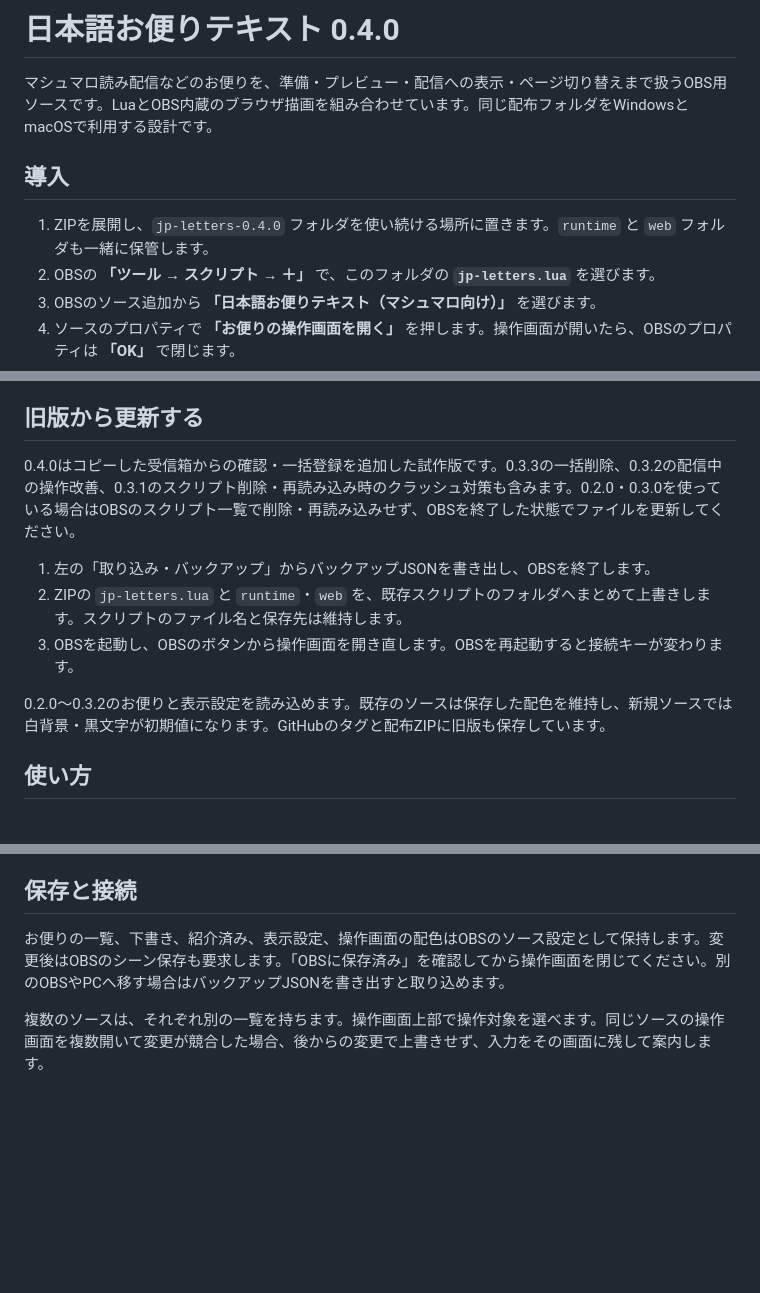
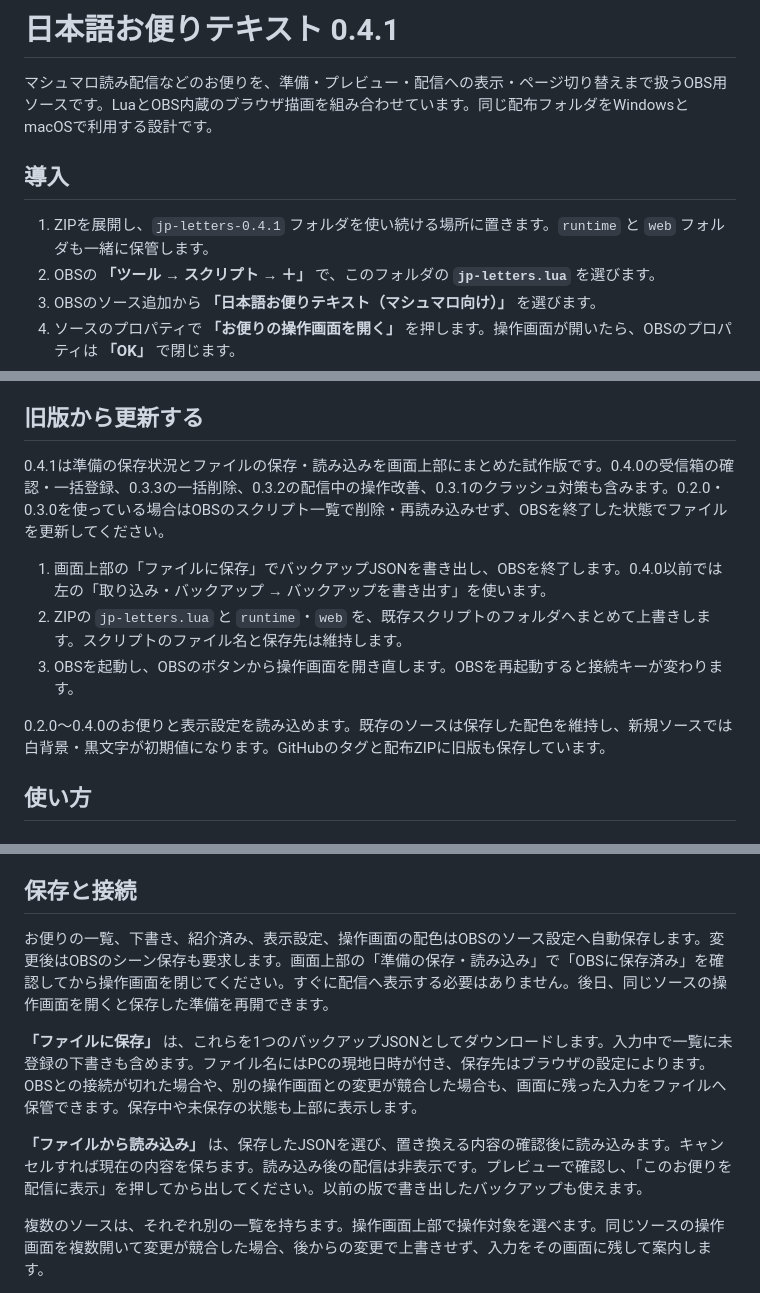
Before and after one commit to hekiruligames/jp-letters-lua, a Markdown page: letters/README.md, 3 parts joined by grey strips. Drawn GitHub-style; blank space fills up the shorter version.

```diff
--- a/letters/README.md
+++ b/letters/README.md
@@ -1,10 +1,10 @@
-# 日本語お便りテキスト 0.4.0
+# 日本語お便りテキスト 0.4.1
 
 マシュマロ読み配信などのお便りを、準備・プレビュー・配信への表示・ページ切り替えまで扱うOBS用ソースです。LuaとOBS内蔵のブラウザ描画を組み合わせています。同じ配布フォルダをWindowsとmacOSで利用する設計です。
 
 ## 導入
 
-1. ZIPを展開し、`jp-letters-0.4.0` フォルダを使い続ける場所に置きます。`runtime` と `web` フォルダも一緒に保管します。
+1. ZIPを展開し、`jp-letters-0.4.1` フォルダを使い続ける場所に置きます。`runtime` と `web` フォルダも一緒に保管します。
 2. OBSの **「ツール → スクリプト → ＋」** で、このフォルダの **`jp-letters.lua`** を選びます。
 3. OBSのソース追加から **「日本語お便りテキスト（マシュマロ向け）」** を選びます。
 4. ソースのプロパティで **「お便りの操作画面を開く」** を押します。操作画面が開いたら、OBSのプロパティは **「OK」** で閉じます。
@@ -20,13 +20,13 @@ OBSのLuaJITとブラウザソースを使用します。Python・Node.jsや別
 
 ## 旧版から更新する
 
-0.4.0はコピーした受信箱からの確認・一括登録を追加した試作版です。0.3.3の一括削除、0.3.2の配信中の操作改善、0.3.1のスクリプト削除・再読み込み時のクラッシュ対策も含みます。0.2.0・0.3.0を使っている場合はOBSのスクリプト一覧で削除・再読み込みせず、OBSを終了した状態でファイルを更新してください。
+0.4.1は準備の保存状況とファイルの保存・読み込みを画面上部にまとめた試作版です。0.4.0の受信箱の確認・一括登録、0.3.3の一括削除、0.3.2の配信中の操作改善、0.3.1のクラッシュ対策も含みます。0.2.0・0.3.0を使っている場合はOBSのスクリプト一覧で削除・再読み込みせず、OBSを終了した状態でファイルを更新してください。
 
-1. 左の「取り込み・バックアップ」からバックアップJSONを書き出し、OBSを終了します。
+1. 画面上部の「ファイルに保存」でバックアップJSONを書き出し、OBSを終了します。0.4.0以前では左の「取り込み・バックアップ → バックアップを書き出す」を使います。
 2. ZIPの `jp-letters.lua` と `runtime`・`web` を、既存スクリプトのフォルダへまとめて上書きします。スクリプトのファイル名と保存先は維持します。
 3. OBSを起動し、OBSのボタンから操作画面を開き直します。OBSを再起動すると接続キーが変わります。
 
-0.2.0〜0.3.2のお便りと表示設定を読み込めます。既存のソースは保存した配色を維持し、新規ソースでは白背景・黒文字が初期値になります。GitHubのタグと配布ZIPに旧版も保存しています。
+0.2.0〜0.4.0のお便りと表示設定を読み込めます。既存のソースは保存した配色を維持し、新規ソースでは白背景・黒文字が初期値になります。GitHubのタグと配布ZIPに旧版も保存しています。
 
 ## 使い方
 
@@ -158,7 +158,11 @@ OBSの **「設定 → ホットキー」** にも、各ソースの「次のペ
 
 ## 保存と接続
 
-お便りの一覧、下書き、紹介済み、表示設定、操作画面の配色はOBSのソース設定として保持します。変更後はOBSのシーン保存も要求します。「OBSに保存済み」を確認してから操作画面を閉じてください。別のOBSやPCへ移す場合はバックアップJSONを書き出すと取り込めます。
+お便りの一覧、下書き、紹介済み、表示設定、操作画面の配色はOBSのソース設定へ自動保存します。変更後はOBSのシーン保存も要求します。画面上部の「準備の保存・読み込み」で「OBSに保存済み」を確認してから操作画面を閉じてください。すぐに配信へ表示する必要はありません。後日、同じソースの操作画面を開くと保存した準備を再開できます。
+
+**「ファイルに保存」** は、これらを1つのバックアップJSONとしてダウンロードします。入力中で一覧に未登録の下書きも含めます。ファイル名にはPCの現地日時が付き、保存先はブラウザの設定によります。OBSとの接続が切れた場合や、別の操作画面との変更が競合した場合も、画面に残った入力をファイルへ保管できます。保存中や未保存の状態も上部に表示します。
+
+**「ファイルから読み込み」** は、保存したJSONを選び、置き換える内容の確認後に読み込みます。キャンセルすれば現在の内容を保ちます。読み込み後の配信は非表示です。プレビューで確認し、「このお便りを配信に表示」を押してから出してください。以前の版で書き出したバックアップも使えます。
 
 複数のソースは、それぞれ別の一覧を持ちます。操作画面上部で操作対象を選べます。同じソースの操作画面を複数開いて変更が競合した場合、後からの変更で上書きせず、入力をその画面に残して案内します。
 
```
Also changed, not shown: other parts of letters/README.md (+2 -2 lines), README.md (+22 -5 lines), docs/validation-v0.4.1.md (added, +41 -0 lines), docs/images/preparation-save-load-v0.4.1.png (added), 9 other files.
